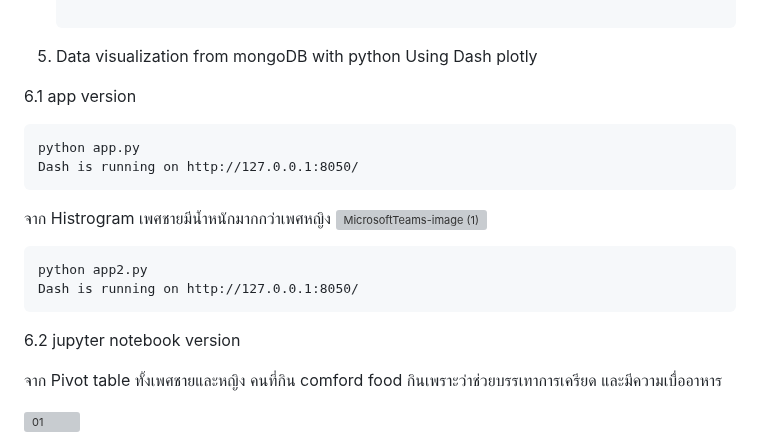
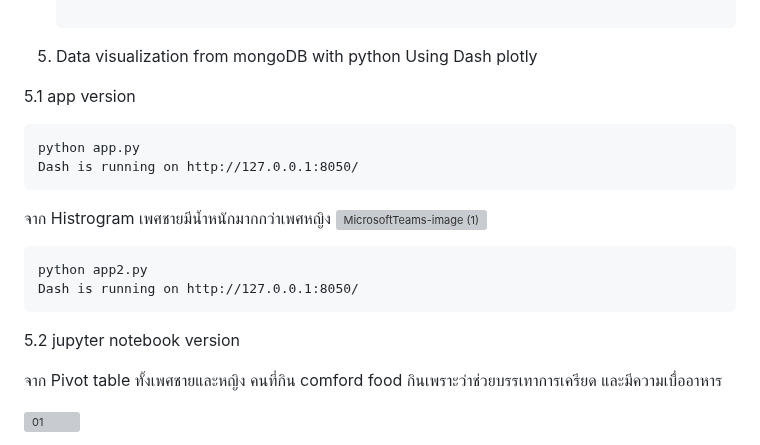
Before and after one commit to Hakulani/reatimeanalytic, a Markdown page: README.md, the part around the change. Drawn GitHub-style; grey boxes are pictures that could not be loaded.

````diff
--- a/README.md
+++ b/README.md
@@ -168,11 +168,11 @@ https://docs.ksqldb.io/en/latest/tutorials/etl/
    ```
 
 
-  6. Data visualization from mongoDB with python
+  5. Data visualization from mongoDB with python
  Using Dash plotly
 
 
- 6.1 app version
+ 5.1 app version
 
 
  ```
@@ -187,7 +187,7 @@ Dash is running on http://127.0.0.1:8050/
 python app2.py
 Dash is running on http://127.0.0.1:8050/
 ```
-6.2 jupyter notebook version
+5.2 jupyter notebook version
 
 จาก Pivot table
 ทั้งเพศชายและหญิง คนที่กิน comford food กินเพราะว่าช่วยบรรเทาการเครียด และมีความเบื่ออาหาร
````
